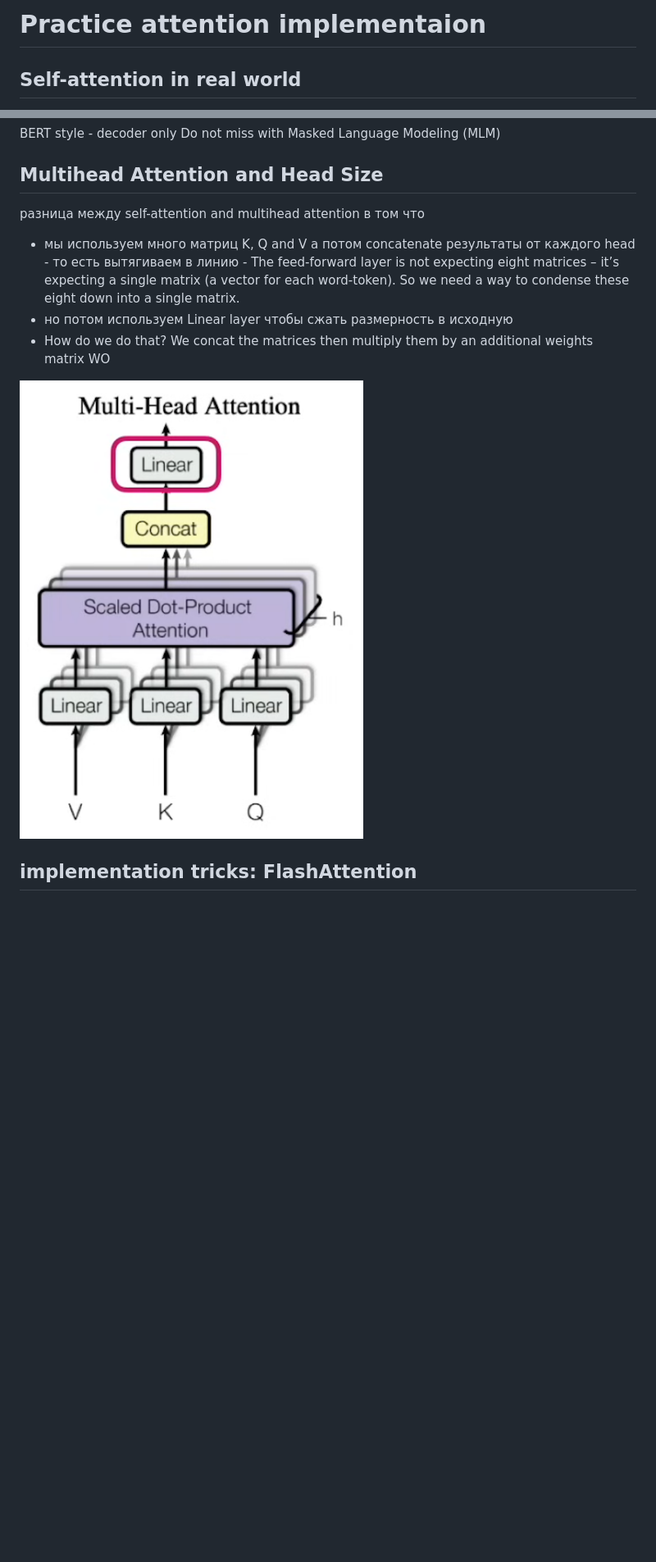
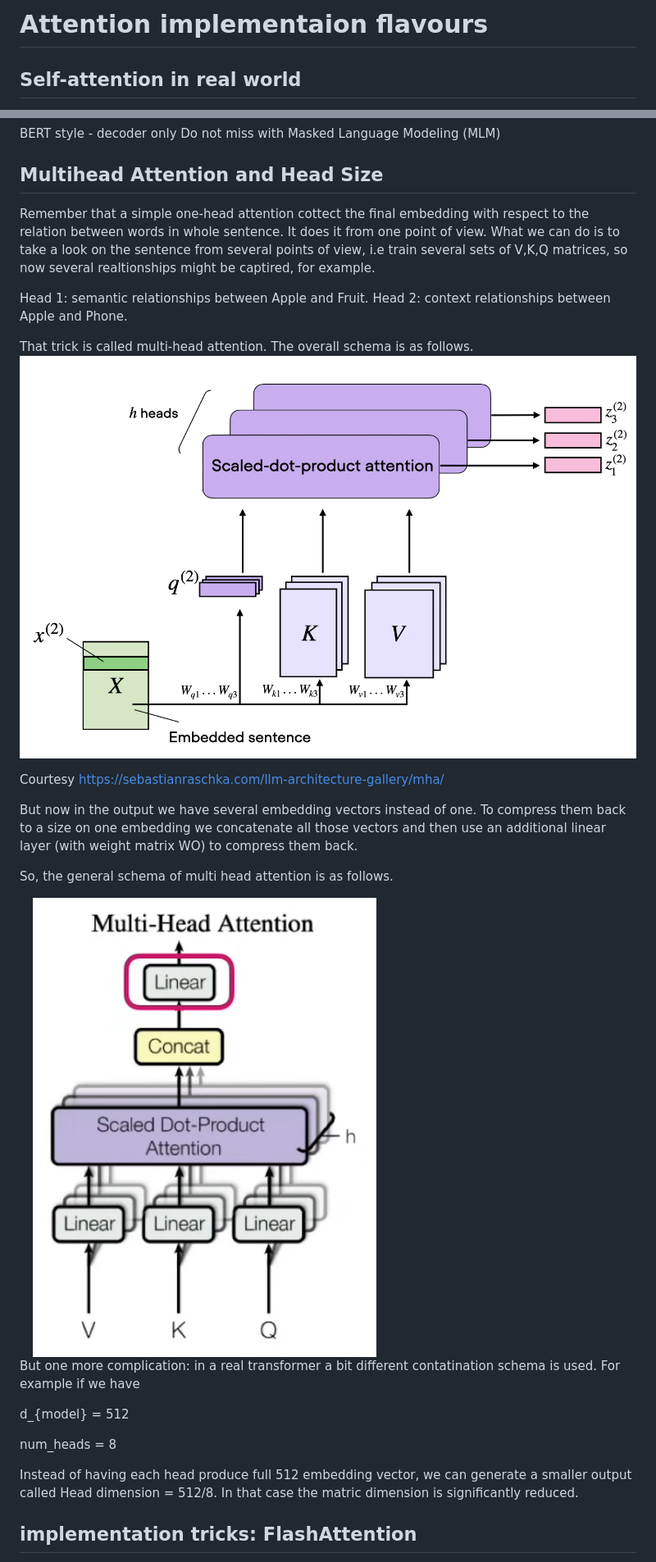
Before and after one commit to alexaibio/teaching_content, a Markdown page: Transformers/attention_implementation.md, 2 parts joined by grey strips. Shown at 82% size. GitHub-like rendering; pictures changed too: Transformers/img/multi_head_attention.png (added); blank space fills up the shorter version.

Commit message:
Attention flavours, continued

```diff
--- a/Transformers/attention_implementation.md
+++ b/Transformers/attention_implementation.md
@@ -1,4 +1,4 @@
-# Practice attention implementaion
+# Attention implementaion flavours
 
 ## Self-attention in real world
 
@@ -74,17 +73,33 @@ Do not miss with Masked Language Modeling (MLM)
 
 ## Multihead Attention and Head Size
 
-разница между self-attention and multihead attention в том что
+Remember that a simple one-head attention cottect the final embedding with respect to the relation between words in whole sentence. It does it from one point of view.
+What we can do is to take a look on the sentence from several points of view, i.e train several sets of V,K,Q matrices, so now several realtionships might be captired, for example.
 
-- мы используем много матриц K, Q and V а потом concatenate результаты от каждого head - то есть вытягиваем в линию -  The feed-forward layer is not expecting eight matrices – it’s expecting a single matrix (a vector for each word-token). So we need a way to condense these eight down into a single matrix.
-- но потом используем Linear layer чтобы сжать размерность в исходную
-- How do we do that? We concat the matrices then multiply them by an additional weights matrix WO
+Head 1: semantic relationships between Apple and Fruit.
+Head 2: context relationships between Apple and Phone.
+
+That trick is called multi-head attention. The overall schema is as follows.
+<img src="img/multi_head_attention.png" alt="Multi head attention" width="100%">
+
+Courtesy https://sebastianraschka.com/llm-architecture-gallery/mha/
+
+But now in the output we have several embedding vectors instead of one. To compress them back to a size on one embedding we concatenate all those vectors and then use an additional linear layer (with weight matrix WO) to compress them back.
 
 
+So, the general schema of multi head attention is as follows.
 
-![Multi head attention](img/multi_head.png)
+<img src="img/multi_head.png" alt="Multi head attention" width="60%">
 
+But one more complication: in a real transformer a bit different contatination schema is used.
+For example if we have
 
+d_{model} = 512
+
+num_heads = 8
+
+Instead of having each head produce full 512 embedding vector, we can generate a smaller output called Head dimension =  512/8.
+In that case the matric dimension is significantly reduced.
 
 
 ## implementation tricks: FlashAttention
```
Also changed, not shown: other parts of Transformers/attention_implementation.md (+1 -6 lines), Transformers/Readme.md (added, +3 -0 lines), Transformers/attention.md (+7 -0 lines), Transformers/img/one_head_attention.png (added).
